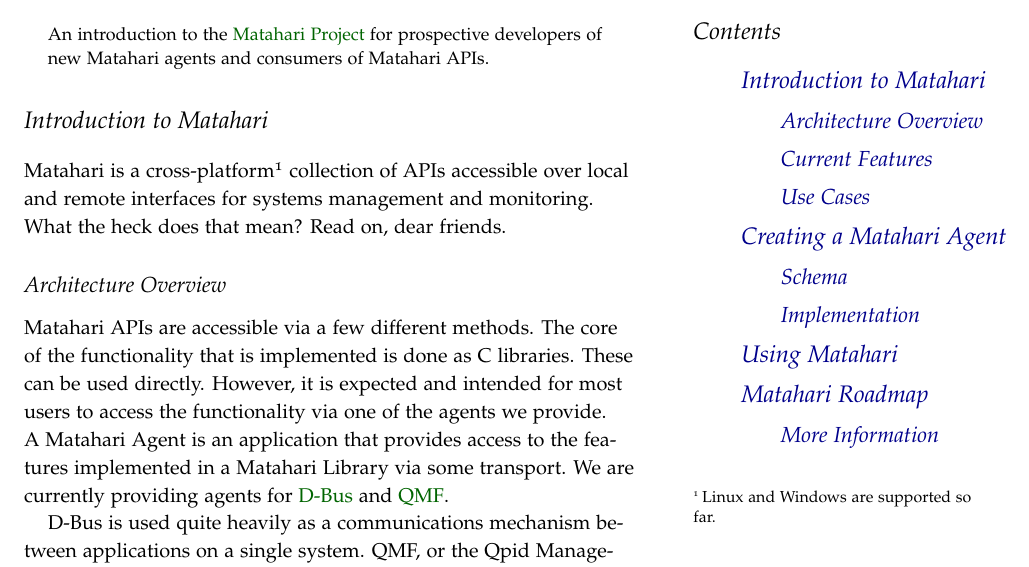
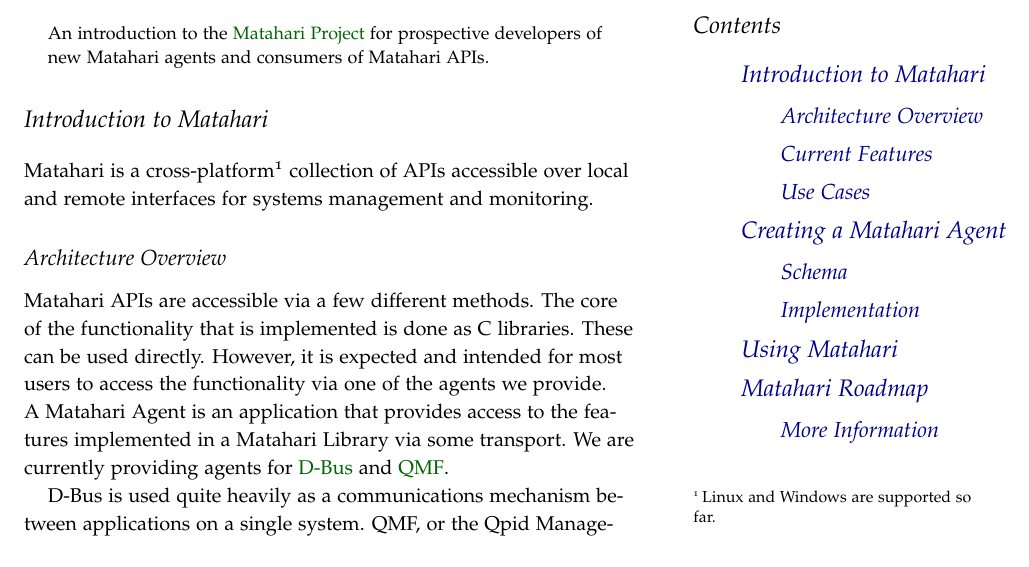
Before and after one commit to zaneb/presentations, a LaTeX document (matahari-for-developers.tex, which reads intro.tex): part of page 1 of 4, cut so that both start at the same text. Compiled offline with pdfLaTeX.

Commit message:
Remove a silly sentence.
Signed-off-by: Russell Bryant <rbryant@redhat.com>

```diff
--- a/intro.tex
+++ b/intro.tex
@@ -1,6 +1,6 @@
 \section{Introduction to Matahari}
 
-Matahari is a cross-platform\footnote{Linux and Windows are supported so far.} collection of APIs accessible over local and remote interfaces for systems management and monitoring. What the heck does that mean? Read on, dear friends.
+Matahari is a cross-platform\footnote{Linux and Windows are supported so far.} collection of APIs accessible over local and remote interfaces for systems management and monitoring.
 
 \subsection{Architecture Overview}
 
```
